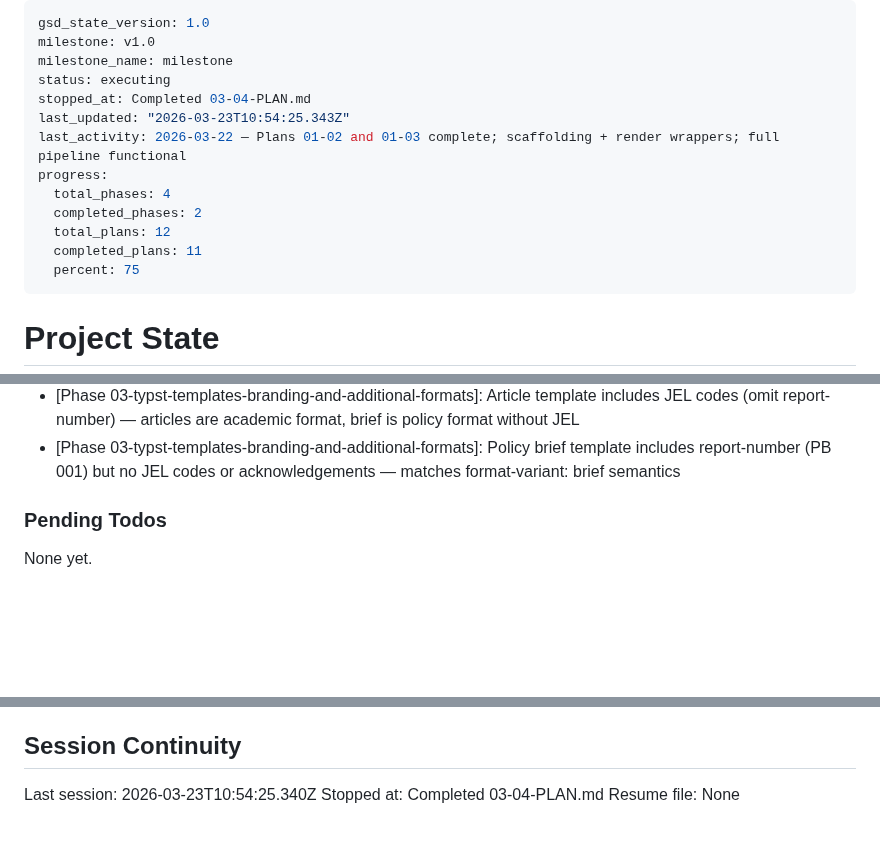
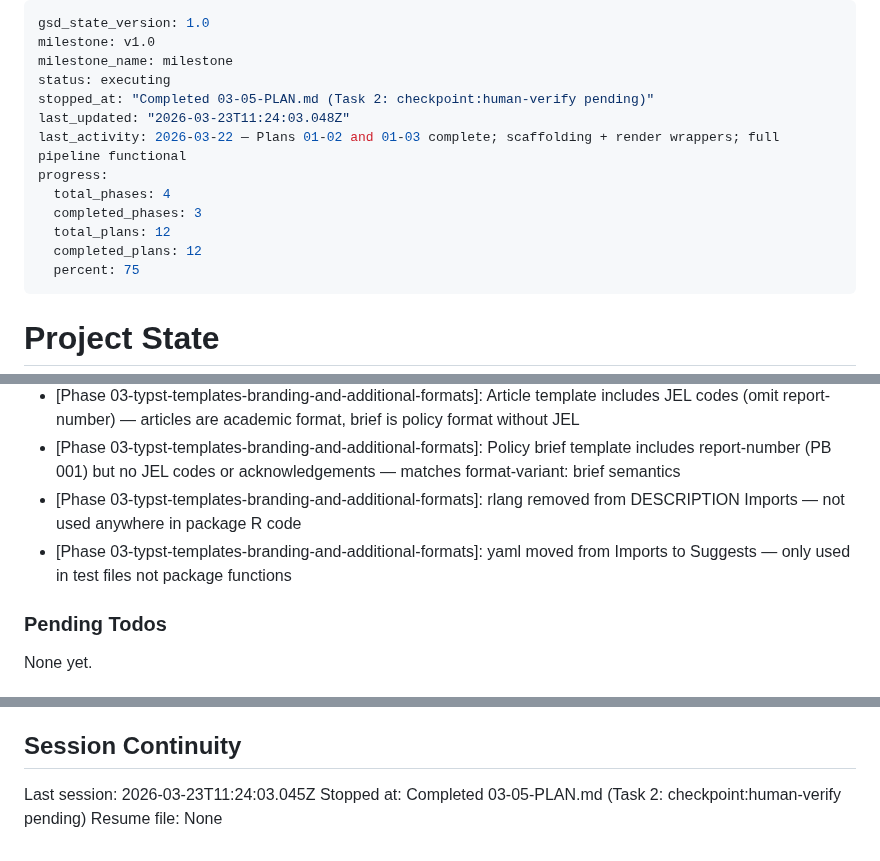
Before and after one commit to DavidZenz/typstR, a Markdown page: .planning/STATE.md, 3 parts joined by grey strips. Rendered like a GitHub page; blank space fills up the shorter version.

Commit message:
docs(03-05): complete smoke-test and phase 03 plan summary
- 03-05-SUMMARY.md created with all task commits, deviations, and decisions
- STATE.md updated: progress 100%, decisions added, session recorded
- ROADMAP.md updated: Phase 3 marked Complete (5/5 plans done)

Co-Authored-By: Claude Sonnet 4.6 <noreply@anthropic.com>

```diff
--- a/.planning/STATE.md
+++ b/.planning/STATE.md
@@ -3,14 +3,14 @@ gsd_state_version: 1.0
 milestone: v1.0
 milestone_name: milestone
 status: executing
-stopped_at: Completed 03-04-PLAN.md
-last_updated: "2026-03-23T10:54:25.343Z"
+stopped_at: "Completed 03-05-PLAN.md (Task 2: checkpoint:human-verify pending)"
+last_updated: "2026-03-23T11:24:03.048Z"
 last_activity: 2026-03-22 — Plans 01-02 and 01-03 complete; scaffolding + render wrappers; full pipeline functional
 progress:
   total_phases: 4
-  completed_phases: 2
+  completed_phases: 3
   total_plans: 12
-  completed_plans: 11
+  completed_plans: 12
   percent: 75
 ---
 
@@ -99,6 +100,8 @@ Recent decisions affecting current work:
 - [Phase 03-typst-templates-branding-and-additional-formats]: show-orcid parameter added to render-author-block with default true — backward compatible; brief sets false
 - [Phase 03-typst-templates-branding-and-additional-formats]: Article template includes JEL codes (omit report-number) — articles are academic format, brief is policy format without JEL
 - [Phase 03-typst-templates-branding-and-additional-formats]: Policy brief template includes report-number (PB 001) but no JEL codes or acknowledgements — matches format-variant: brief semantics
+- [Phase 03-typst-templates-branding-and-additional-formats]: rlang removed from DESCRIPTION Imports — not used anywhere in package R code
+- [Phase 03-typst-templates-branding-and-additional-formats]: yaml moved from Imports to Suggests — only used in test files not package functions
 
 ### Pending Todos
 
@@ -111,6 +114,6 @@ None yet.
 
 ## Session Continuity
 
-Last session: 2026-03-23T10:54:25.340Z
-Stopped at: Completed 03-04-PLAN.md
+Last session: 2026-03-23T11:24:03.045Z
+Stopped at: Completed 03-05-PLAN.md (Task 2: checkpoint:human-verify pending)
 Resume file: None
```
Also changed, not shown: other parts of .planning/STATE.md (+1 -0 lines), .planning/ROADMAP.md (+3 -3 lines), 1 other file.
